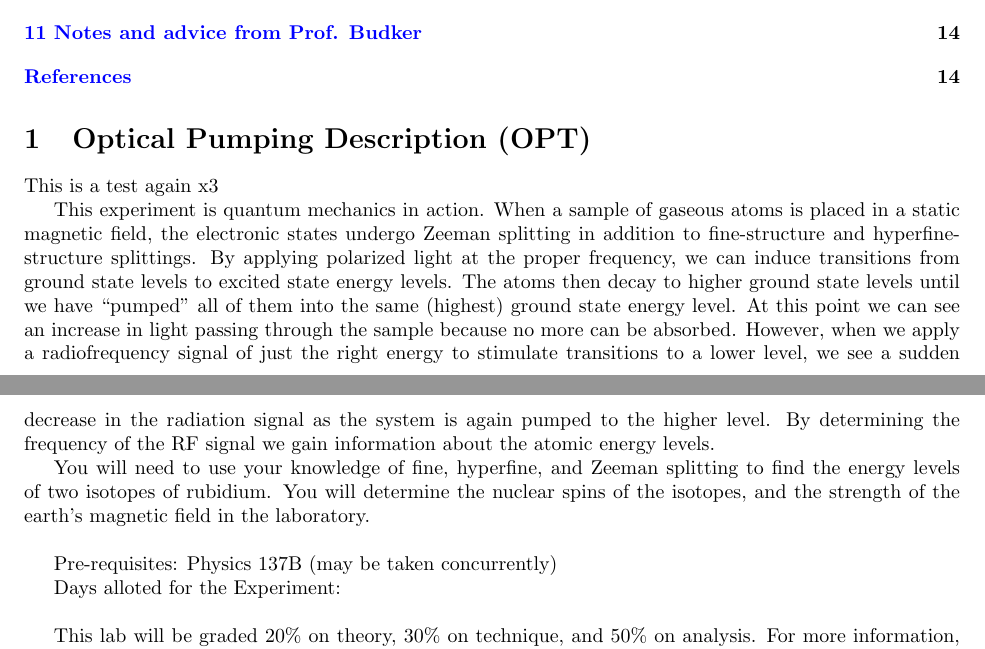
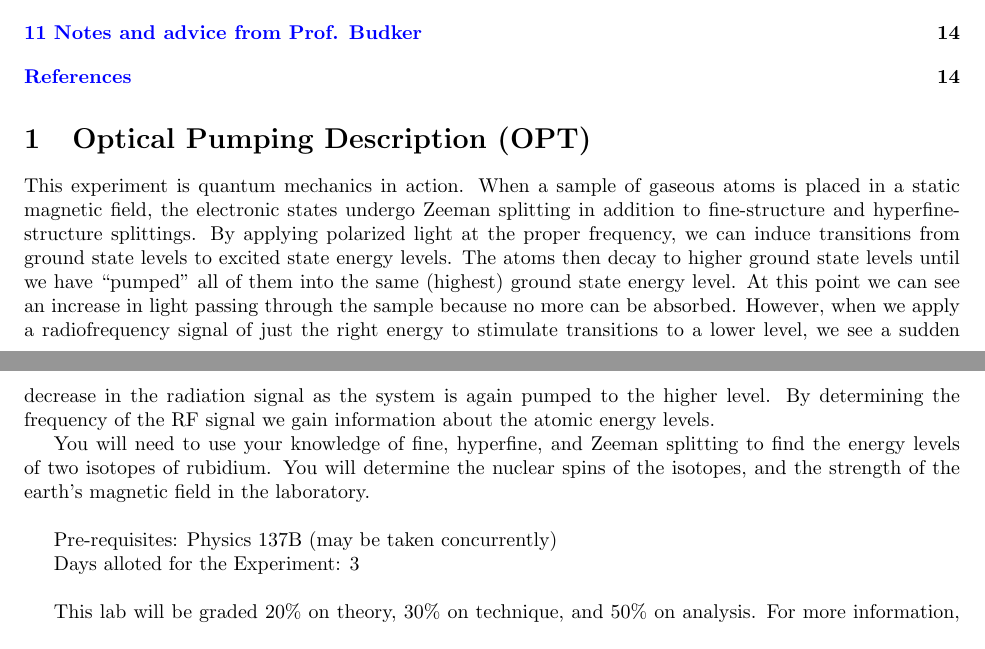
Before and after one commit to DrWinthrop/111BC, a LaTeX document (OPT/OPT.tex): two parts of pages 1 and 2 of 15, joined at a grey line, cut so that both start at the same text. Compiled offline with pdfLaTeX.

Commit message:
fixed the days alloted.

```diff
--- a/OPT/OPT.tex
+++ b/OPT/OPT.tex
@@ -40,15 +40,13 @@
 
 \section{Optical Pumping Description (OPT)}
 
-This is a test again x3
-
 This experiment is quantum mechanics in action. When a sample of gaseous atoms is placed in a static magnetic field, the electronic states undergo Zeeman splitting in addition to fine-structure and hyperfine-structure splittings. By applying polarized light at the proper frequency, we can induce transitions from ground state levels to excited state energy levels. The atoms then decay to higher ground state levels until we have ``pumped'' all of them into the same (highest) ground state energy level. At this point we can see an increase in light passing through the sample because no more can be absorbed. However, when we apply a radiofrequency signal of just the right energy to stimulate transitions to a lower level, we see a sudden decrease in the radiation signal as the system is again pumped to the higher level. By determining the frequency of the RF signal we gain information about the atomic energy levels.
 
 You will need to use your knowledge of fine, hyperfine, and Zeeman splitting to find the energy levels of two isotopes of rubidium. You will determine the nuclear spins of the isotopes, and the strength of the earth's magnetic field in the laboratory. \\
 
 Pre-requisites: Physics 137B (may be taken concurrently)
 
-Days alloted for the Experiment: \\
+Days alloted for the Experiment: 3\\
 
 This lab will be graded 20\% on theory, 30\% on technique, and 50\% on analysis. For more information, see the \href{\AdvancedLabSyllabus}{\textbf{Advanced Lab Syllabus}}. \\
 
```
